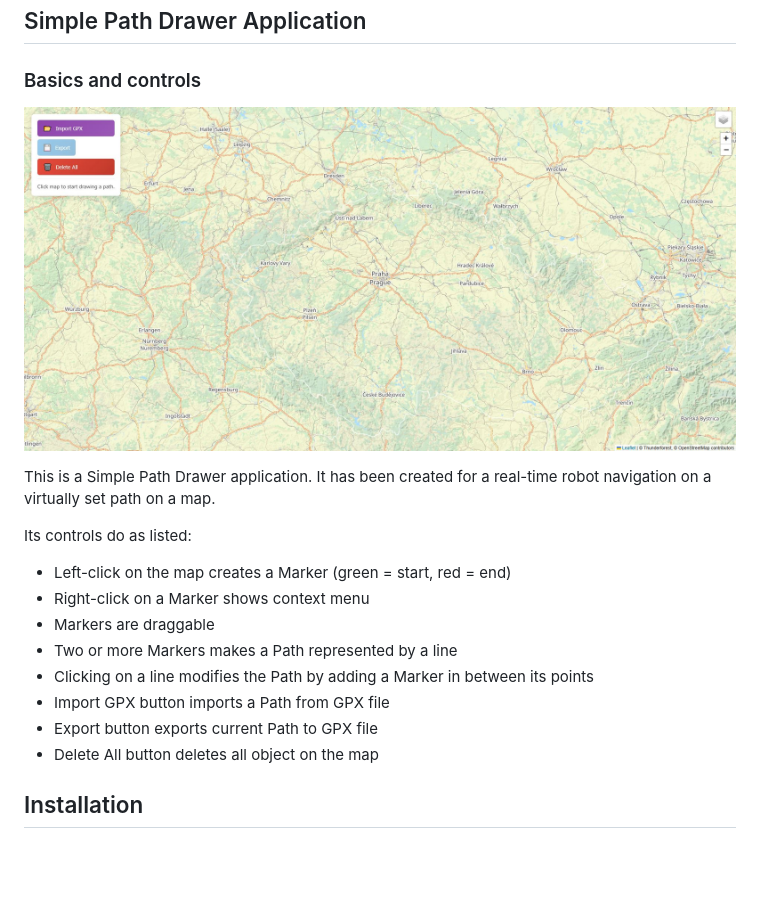
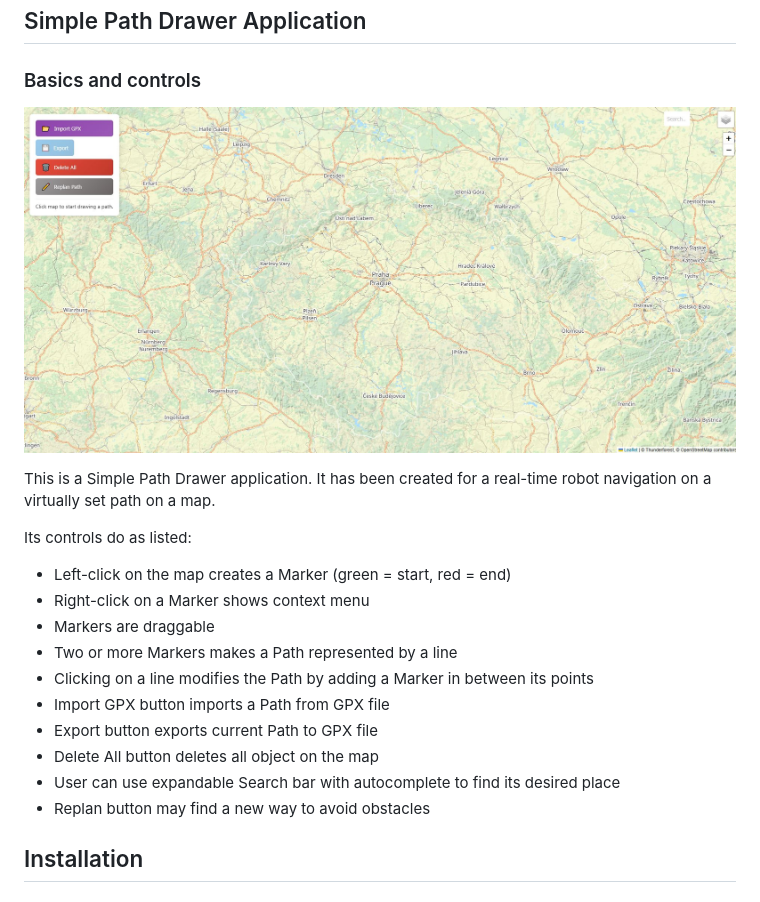
Before and after one commit to aleskucera/mission_planner, a Markdown page: README.md, the part around the change. GitHub-like rendering; pictures changed too: data/images/SimplePathDrawer.jpg; blank space fills up the shorter version.

```diff
--- a/README.md
+++ b/README.md
@@ -17,6 +17,8 @@ Its controls do as listed:
 - Import GPX button imports a Path from GPX file
 - Export button exports current Path to GPX file
 - Delete All button deletes all object on the map
+- User can use expandable Search bar with autocomplete to find its desired place
+- Replan button may find a new way to avoid obstacles
 
 ## Installation
 
```
Also changed, not shown: 4 other files.
